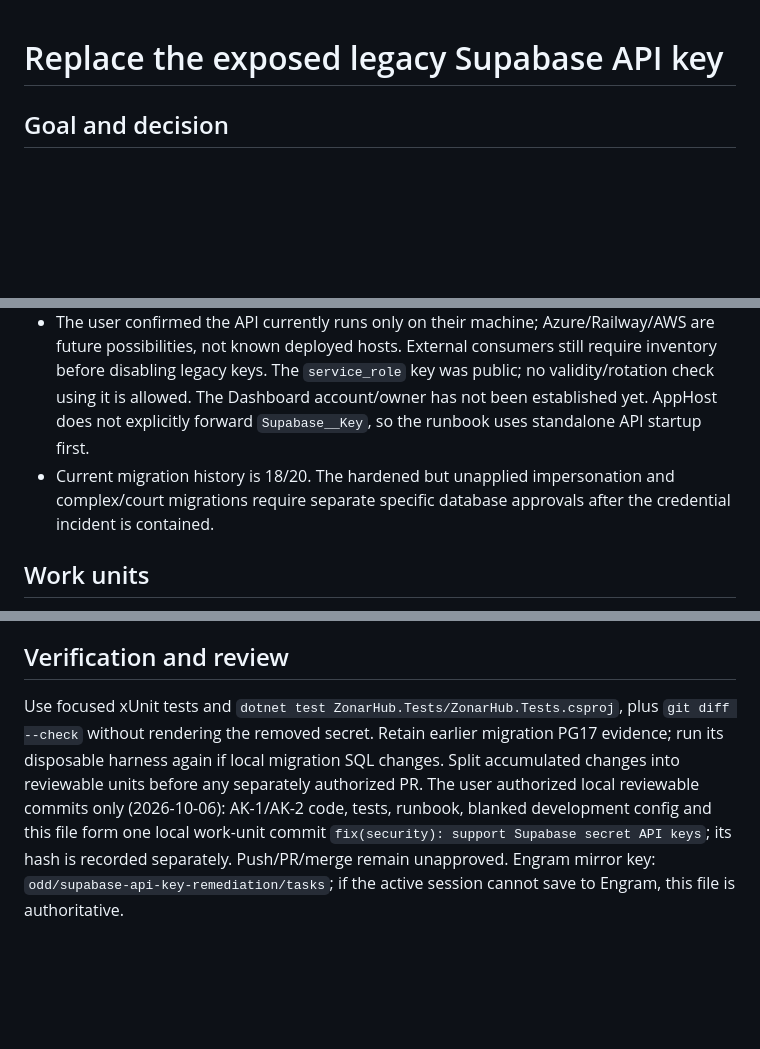
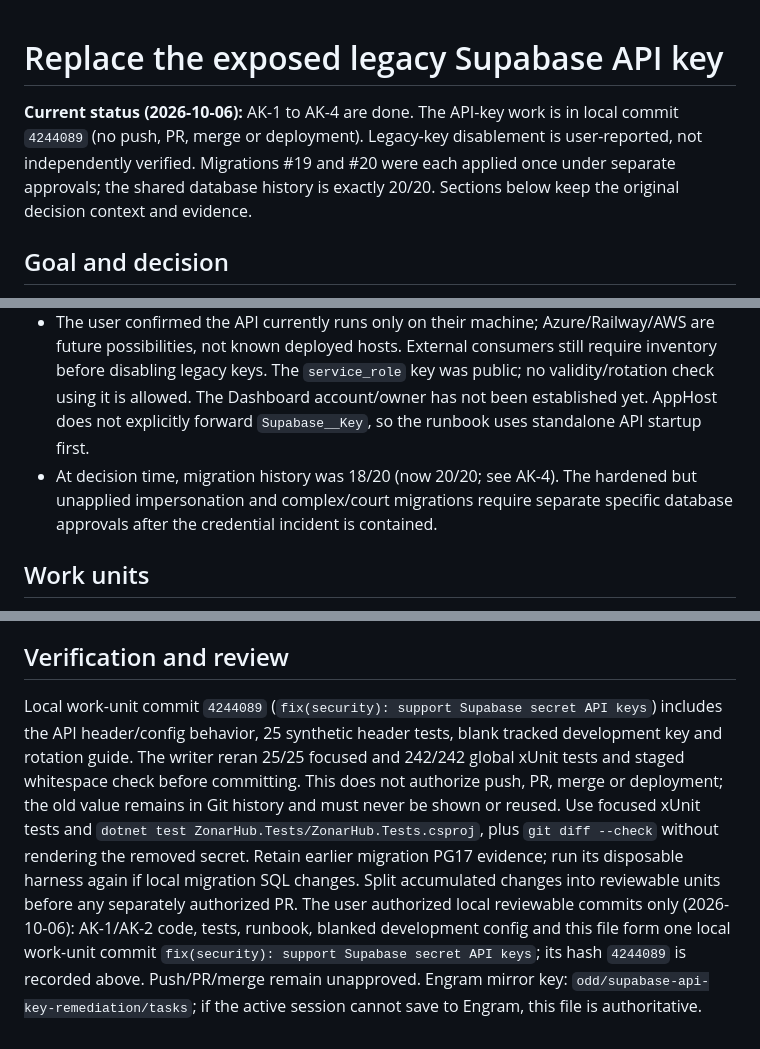
Before and after one commit to Incoders-Tools/zonar-hub-api, a Markdown page: odd/tasks/supabase-api-key-remediation.md, 3 parts joined by grey strips. Drawn GitHub-style; blank space fills up the shorter version.

Commit message:
docs(security): record local key remediation

```diff
--- a/odd/tasks/supabase-api-key-remediation.md
+++ b/odd/tasks/supabase-api-key-remediation.md
@@ -1,4 +1,6 @@
 # Replace the exposed legacy Supabase API key
+
+**Current status (2026-10-06):** AK-1 to AK-4 are done. The API-key work is in local commit `4244089` (no push, PR, merge or deployment). Legacy-key disablement is user-reported, not independently verified. Migrations #19 and #20 were each applied once under separate approvals; the shared database history is exactly 20/20. Sections below keep the original decision context and evidence.
 
 ## Goal and decision
 The user selected migration to a new Supabase `sb_secret_…` key for shared project `zonar-hub` (`bwaskyulujzbnfrynvdd`), rather than rotating its legacy JWT signing secret. Prepare the API and local configuration first. No dashboard key creation, disabling, runtime-secret change, GitHub delivery or migration #19/#20 is authorized by this choice. Never print, decode, test or reuse the previously exposed key. A read-only scout echoed the already-public key line in a tool transcript; treat it as compromised without reproducing it.
@@ -10,7 +12,7 @@ Official references: [Supabase API keys](https://supabase.com/docs/guides/gettin
 - `ZonarHub.Infrastructure/Persistence/Supabase/SupabasePersistenceExtensions.cs` sends the same value as `apikey` and `Authorization: Bearer`; a non-JWT `sb_secret_…` must not be sent as Bearer. `Supabase__Key` overrides the JSON configuration through standard ASP.NET Core environment precedence; restart is required because the named client uses `IOptions<SupabaseOptions>`.
 - The Angular source has no direct Supabase client or publishable key markers, but deployed/external consumers are unverified. The API signs its own user JWTs with a different setting; the database-migration workflow uses a PostgreSQL password, not this API key.
 - The user confirmed the API currently runs only on their machine; Azure/Railway/AWS are future possibilities, not known deployed hosts. External consumers still require inventory before disabling legacy keys. The `service_role` key was public; no validity/rotation check using it is allowed. The Dashboard account/owner has not been established yet. AppHost does not explicitly forward `Supabase__Key`, so the runbook uses standalone API startup first.
-- Current migration history is 18/20. The hardened but unapplied impersonation and complex/court migrations require separate specific database approvals after the credential incident is contained.
+- At decision time, migration history was 18/20 (now 20/20; see AK-4). The hardened but unapplied impersonation and complex/court migrations require separate specific database approvals after the credential incident is contained.
 
 ## Work units
 - [x] AK-1 Add focused tests and support for new `sb_secret_…` keys in the API's named HTTP client: `apikey` only, never `Authorization: Bearer <secret key>`; keep legacy JWT behavior during a bounded overlap and reject unsupported key shapes. Verify with synthetic values only. No live Supabase calls.
@@ -24,3 +27,5 @@ Official references: [Supabase API keys](https://supabase.com/docs/guides/gettin
 
 ## Verification and review
-Use focused xUnit tests and `dotnet test ZonarHub.Tests/ZonarHub.Tests.csproj`, plus `git diff --check` without rendering the removed secret. Retain earlier migration PG17 evidence; run its disposable harness again if local migration SQL changes. Split accumulated changes into reviewable units before any separately authorized PR. The user authorized local reviewable commits only (2026-10-06): AK-1/AK-2 code, tests, runbook, blanked development config and this file form one local work-unit commit `fix(security): support Supabase secret API keys`; its hash is recorded separately. Push/PR/merge remain unapproved. Engram mirror key: `odd/supabase-api-key-remediation/tasks`; if the active session cannot save to Engram, this file is authoritative.
+
+Local work-unit commit `4244089` (`fix(security): support Supabase secret API keys`) includes the API header/config behavior, 25 synthetic header tests, blank tracked development key and rotation guide. The writer reran 25/25 focused and 242/242 global xUnit tests and staged whitespace check before committing. This does not authorize push, PR, merge or deployment; the old value remains in Git history and must never be shown or reused.
+Use focused xUnit tests and `dotnet test ZonarHub.Tests/ZonarHub.Tests.csproj`, plus `git diff --check` without rendering the removed secret. Retain earlier migration PG17 evidence; run its disposable harness again if local migration SQL changes. Split accumulated changes into reviewable units before any separately authorized PR. The user authorized local reviewable commits only (2026-10-06): AK-1/AK-2 code, tests, runbook, blanked development config and this file form one local work-unit commit `fix(security): support Supabase secret API keys`; its hash `4244089` is recorded above. Push/PR/merge remain unapproved. Engram mirror key: `odd/supabase-api-key-remediation/tasks`; if the active session cannot save to Engram, this file is authoritative.
```
Also changed, not shown: other parts of odd/tasks/supabase-api-key-remediation.md (+2 -1 lines), docs/supabase-api-key-rotation.md (+4 -2 lines).
